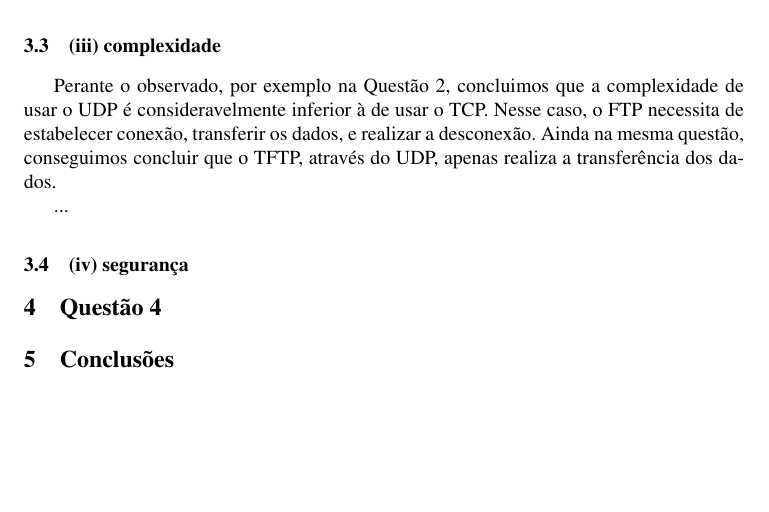
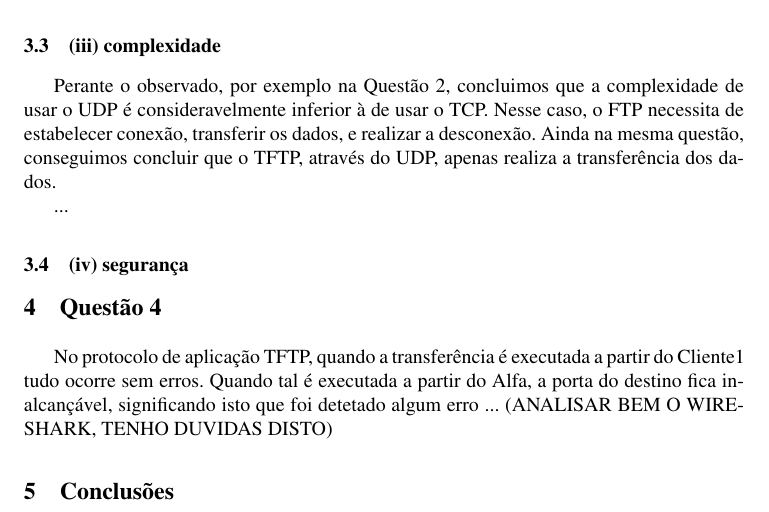
Before and after one commit to joaop21/ComputerCommunications, a LaTeX paper (TP1/CC-TP1-PL26.tex): part of page 6 of 6, cut so that both start at the same text, the shorter picture padded with empty space. Compiled offline with pdfLaTeX.

Commit message:
4 loading ...

```diff
--- a/TP1/CC-TP1-PL26.tex
+++ b/TP1/CC-TP1-PL26.tex
@@ -193,6 +193,9 @@ Perante o observado, por exemplo na Questão 2, concluimos que a complexidade de
 
 
 \section{Questão 4}
+No protocolo de aplicação TFTP, quando a transferência é executada a partir do Cliente1 tudo ocorre sem erros. Quando tal é executada a partir do Alfa, a porta do destino fica inalcançável, significando isto que foi detetado algum erro ... (ANALISAR BEM O WIRESHARK, TENHO DUVIDAS DISTO)
+
+
 
 \section{Conclusões}
 
```
